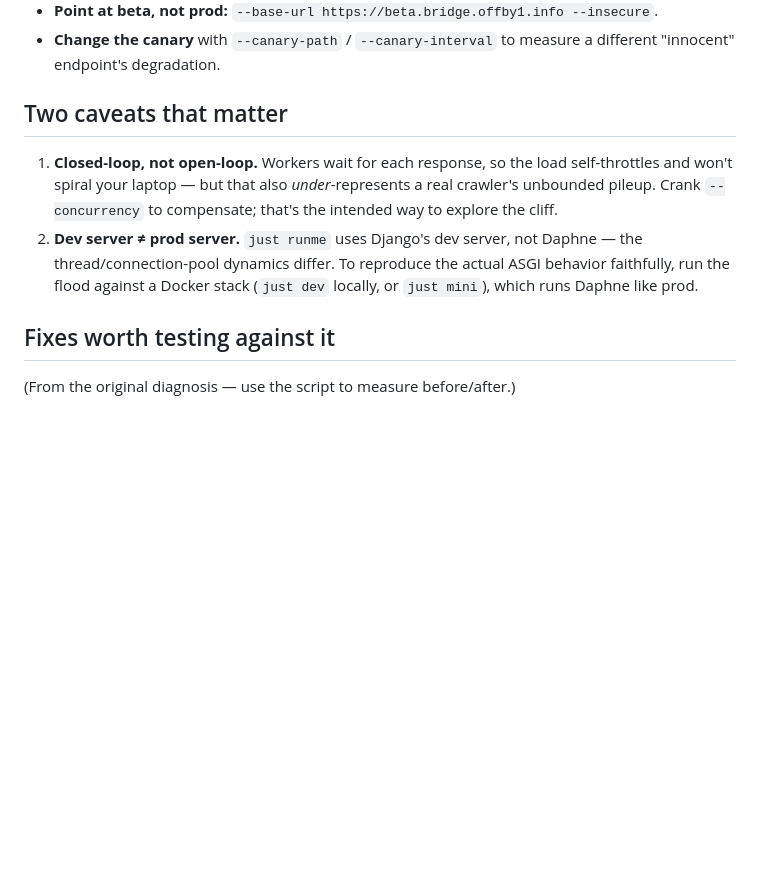
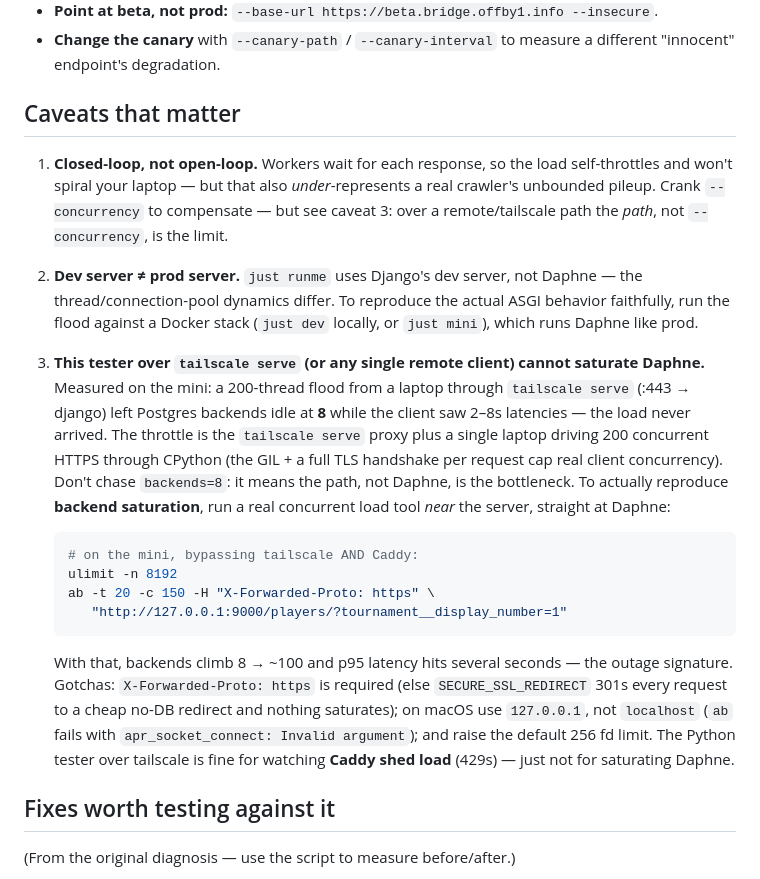
Before and after one commit to offby1/bridge-server, a Markdown page: docs/perf/crawler-repro.md, the part around the change. Rendered like a GitHub page; blank space fills up the shorter version.

Commit message:
Note that the tester over tailscale can't saturate Daphne
Add a caveat to crawler-repro.md: a 200-thread flood from a laptop
through tailscale serve left Postgres backends idle at 8 (the path, not
Daphne, was the bottleneck -- tailscale-serve plus a single CPython+TLS
client cap real concurrency). To reproduce backend saturation, run ab
near the server straight at Daphne (127.0.0.1:9000) with
X-Forwarded-Proto: https; backends then climb to ~100 and p95 hits
seconds. Documents the macOS ab gotchas too.

Co-Authored-By: Claude Opus 4.8 (1M context) <noreply@anthropic.com>

````diff
--- a/docs/perf/crawler-repro.md
+++ b/docs/perf/crawler-repro.md
@@ -107,16 +107,41 @@ starves because the flood ate the pool.
 - **Change the canary** with `--canary-path` / `--canary-interval` to measure a
   different "innocent" endpoint's degradation.
 
-## Two caveats that matter
+## Caveats that matter
 
 1. **Closed-loop, not open-loop.** Workers wait for each response, so the load
    self-throttles and won't spiral your laptop — but that also *under*-represents
-   a real crawler's unbounded pileup. Crank `--concurrency` to compensate;
-   that's the intended way to explore the cliff.
+   a real crawler's unbounded pileup. Crank `--concurrency` to compensate — but
+   see caveat 3: over a remote/tailscale path the *path*, not `--concurrency`, is
+   the limit.
 2. **Dev server ≠ prod server.** `just runme` uses Django's dev server, not
    Daphne — the thread/connection-pool dynamics differ. To reproduce the actual
    ASGI behavior faithfully, run the flood against a Docker stack (`just dev`
    locally, or `just mini`), which runs Daphne like prod.
+3. **This tester over `tailscale serve` (or any single remote client) cannot
+   saturate Daphne.** Measured on the mini: a 200-thread flood from a laptop
+   through `tailscale serve` (:443 → django) left Postgres backends idle at **8**
+   while the client saw 2–8s latencies — the load never arrived. The throttle is
+   the `tailscale serve` proxy plus a single laptop driving 200 concurrent HTTPS
+   through CPython (the GIL + a full TLS handshake per request cap real client
+   concurrency). Don't chase `backends=8`: it means the path, not Daphne, is the
+   bottleneck. To actually reproduce **backend saturation**, run a real
+   concurrent load tool *near* the server, straight at Daphne:
+
+   ```bash
+   # on the mini, bypassing tailscale AND Caddy:
+   ulimit -n 8192
+   ab -t 20 -c 150 -H "X-Forwarded-Proto: https" \
+      "http://127.0.0.1:9000/players/?tournament__display_number=1"
+   ```
+
+   With that, backends climb 8 → ~100 and p95 latency hits several seconds — the
+   outage signature. Gotchas: `X-Forwarded-Proto: https` is required (else
+   `SECURE_SSL_REDIRECT` 301s every request to a cheap no-DB redirect and nothing
+   saturates); on macOS use `127.0.0.1`, not `localhost` (`ab` fails with
+   `apr_socket_connect: Invalid argument`); and raise the default 256 fd limit.
+   The Python tester over tailscale is fine for watching **Caddy shed load**
+   (429s) — just not for saturating Daphne.
 
 ## Fixes worth testing against it
 
````
